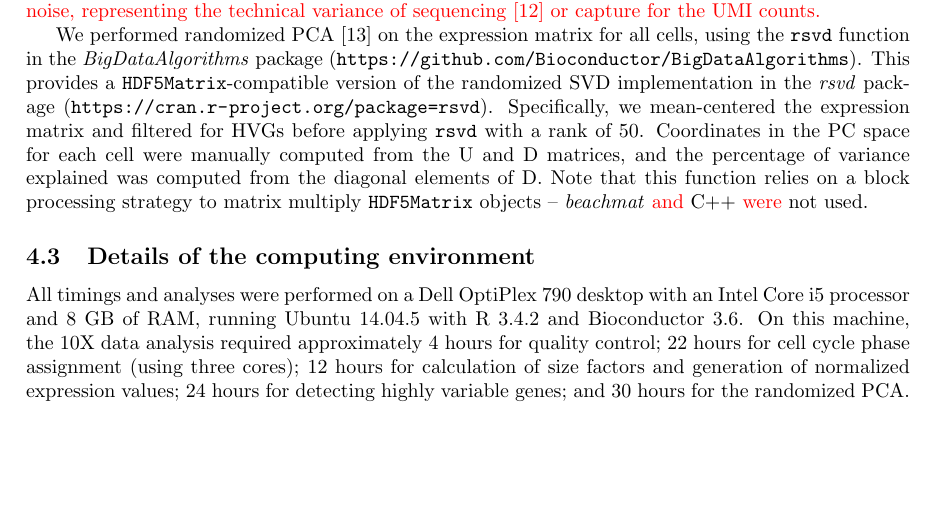
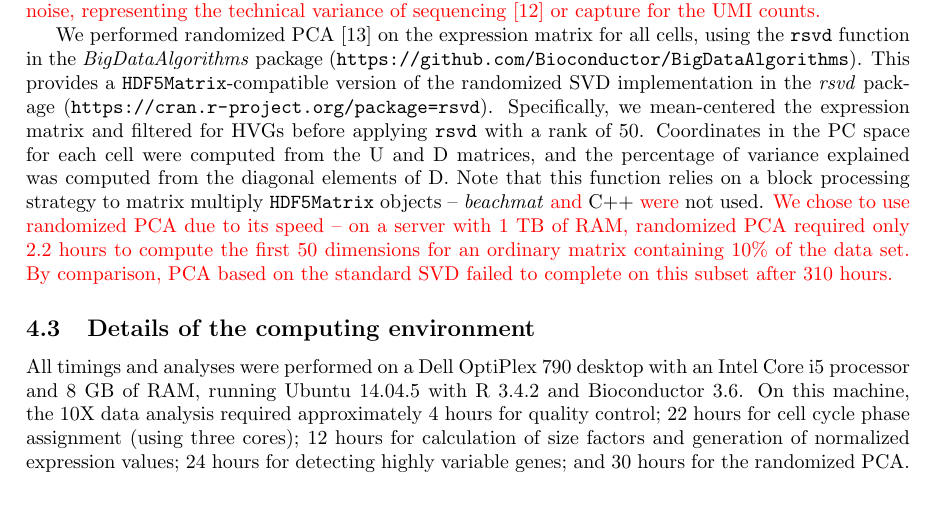
Before and after one commit to LTLA/MatrixEval2017, a LaTeX document (manuscript/additional.tex): part of page 10 of 19, cut so that both start at the same text, the shorter picture padded with empty space. Compiled offline with pdfLaTeX.

Commit message:
Added justification for using randomized PCA.

```diff
--- a/manuscript/additional.tex
+++ b/manuscript/additional.tex
@@ -484,8 +484,11 @@ We performed randomized PCA \cite{halko2011finding} on the expression matrix for
 using the \code{rsvd} function in the \textit{BigDataAlgorithms} package (\url{https://github.com/Bioconductor/BigDataAlgorithms}).
 This provides a \code{HDF5Matrix}-compatible version of the randomized SVD implementation in the \textit{rsvd} package (\url{https://cran.r-project.org/package=rsvd}).
 Specifically, we mean-centered the expression matrix and filtered for HVGs before applying \code{rsvd} with a rank of 50.
-Coordinates in the PC space for each cell were manually computed from the U and D matrices, and the percentage of variance explained was computed from the diagonal elements of D.
+Coordinates in the PC space for each cell were computed from the U and D matrices, and the percentage of variance explained was computed from the diagonal elements of D.
 Note that this function relies on a block processing strategy to matrix multiply \code{HDF5Matrix} objects -- \beachmat{} \revised{and} C++ \revised{were} not used.
+\revised{We chose to use randomized PCA due to its speed -- on a server with 1 TB of RAM,
+randomized PCA required only 2.2 hours to compute the first 50 dimensions for an ordinary matrix containing 10\% of the data set.
+By comparison, PCA based on the standard SVD failed to complete on this subset after 310 hours.}
 
 \subsection{Details of the computing environment}
 \label{sec:systemdetails}
```
